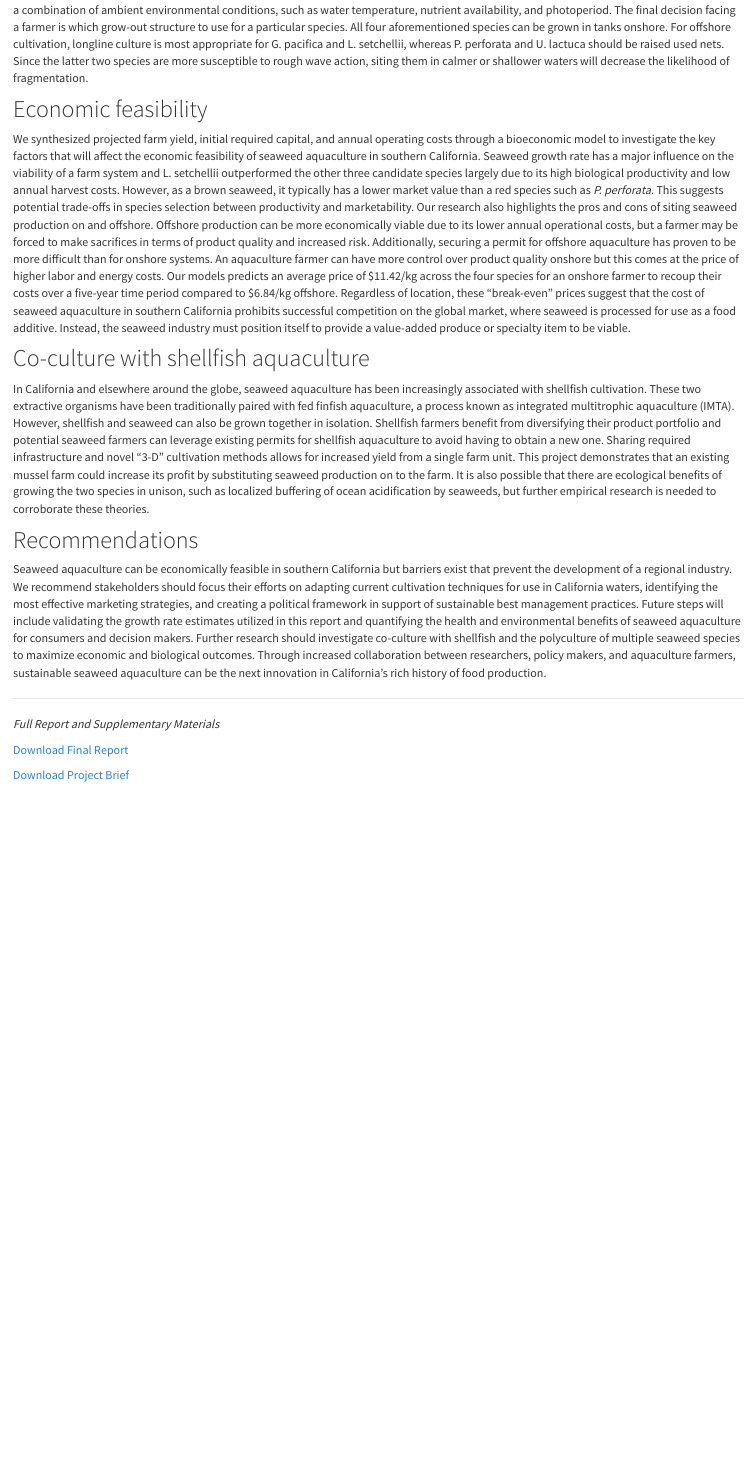
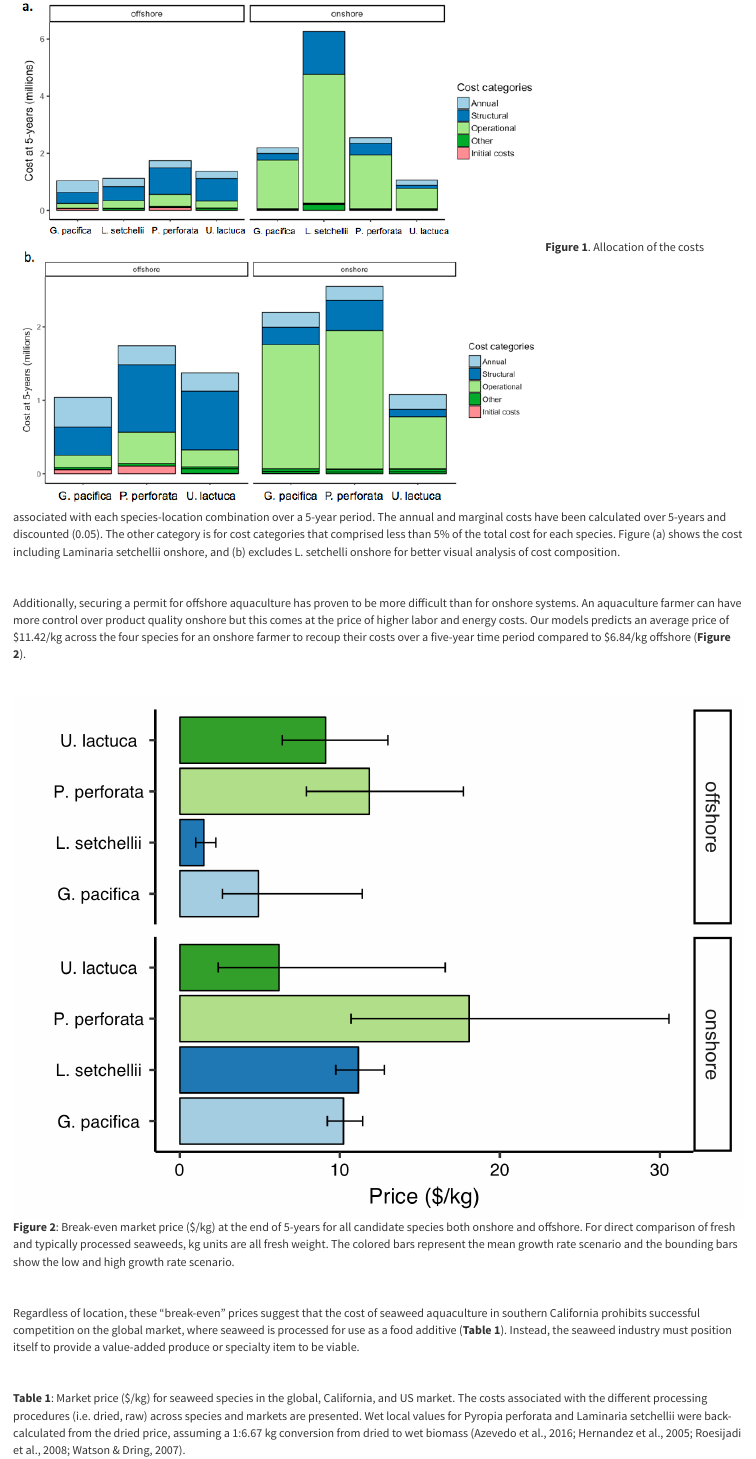
Before and after one commit to iwensu0313/GP_Seaweed, an R Markdown document (index.Rmd): the page in a window 1100 px wide, from 870 px down before the commit and from 1240 px down after it. The pictures show the output file index.html that the author committed with the source, opened offline; library style sheets and scripts come from the installed R packages.

Commit message:
added in cost break down, break even, and market price images

```diff
--- a/index.Rmd
+++ b/index.Rmd
@@ -24,4 +24,3 @@ Optimal harvest season and potential productivity for a locale can be estimated
 
 ## Economic feasibility
 
-We synthesized projected farm yield, initial required capital, and annual operating costs through a bioeconomic model to investigate the key factors that will affect the economic feasibility of seaweed aquaculture in southern California. Seaweed growth rate has a major influence on the viability of a farm system and L. setchellii outperformed the other three candidate species largely due to its high biological productivity and low annual harvest costs. However, as a brown seaweed, it typically has a lower market value than a red species such as *P. perforata*. This suggests potential trade-offs in species selection between productivity and marketability. Our research also highlights the pros and cons of siting seaweed production on and offshore. Offshore production can be more economically viable due to its lower annual operational costs, but a farmer may be forced to make sacrifices in terms of product quality and increased risk. Additionally, securing a permit for offshore aquaculture has proven to be more difficult than for onshore systems. An aquaculture farmer can have more control over product quality onshore but this comes at the price of higher labor and energy costs. Our models predicts an average price of $11.42/kg across the four species for an onshore farmer to recoup their costs over a five-year time period compared to $6.84/kg offshore. Regardless of location, these “break-even” prices suggest that the cost of seaweed aquaculture in southern California prohibits successful competition on the global market, where seaweed is processed for use as a food additive. Instead, the seaweed industry must position itself to provide a value-added produce or specialty item to be viable.
@@ -27,0 +29,21 @@ We synthesized projected farm yield, initial required capital, and annual operat
+<br>
+
+![](images/cost_breakdown.png)
+**Figure 1**. Allocation of the costs associated with each species-location combination over a 5-year period. The annual and marginal costs have been calculated over 5-years and discounted (0.05). The other category is for cost categories that comprised less than 5% of the total cost for each species. Figure (a) shows the cost including Laminaria setchellii onshore, and (b) excludes L. setchelli onshore for better visual analysis of cost composition.
+
+<br>
+
+Additionally, securing a permit for offshore aquaculture has proven to be more difficult than for onshore systems. An aquaculture farmer can have more control over product quality onshore but this comes at the price of higher labor and energy costs. Our models predicts an average price of $11.42/kg across the four species for an onshore farmer to recoup their costs over a five-year time period compared to $6.84/kg offshore (**Figure 2**).
+
+<br>
+
+![](images/breakeven.png)
+**Figure 2**: Break-even market price ($/kg) at the end of 5-years for all candidate species both onshore and offshore. For direct comparison of fresh and typically processed seaweeds, kg units are all fresh weight. The colored bars represent the mean growth rate scenario and the bounding bars show the low and high growth rate scenario.
+
+<br>
+
+Regardless of location, these “break-even” prices suggest that the cost of seaweed aquaculture in southern California prohibits successful competition on the global market, where seaweed is processed for use as a food additive (**Table 1**). Instead, the seaweed industry must position itself to provide a value-added produce or specialty item to be viable.
+
+<br>
+
+**Table 1**: Market price ($/kg) for seaweed species in the global, California, and US market. The costs associated with the different processing procedures (i.e. dried, raw) across species and markets are presented. Wet local values for Pyropia perforata and Laminaria setchellii were back-calculated from the dried price, assuming a 1:6.67 kg conversion from dried to wet biomass (Azevedo et al., 2016; Hernandez et al., 2005; Roesijadi et al., 2008; Watson & Dring, 2007).
```
Also changed, not shown: images/breakeven.png (added), images/cost_breakdown.png (added), images/cost_categories.png (added), images/marketprices.png (added), index.html, index.Rmd (5 more changed lines).
